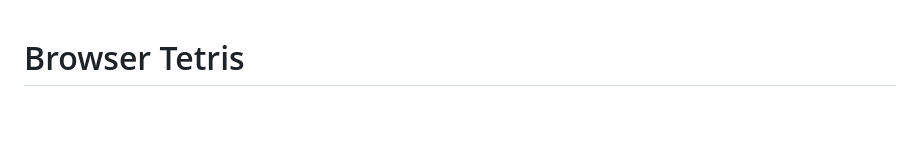
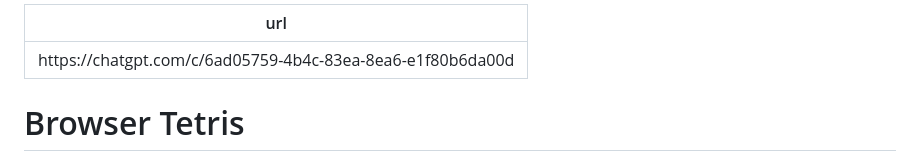
Before and after one commit to pchemguy/SDD-Manager-Demo-Tetris-ChatGPT-Work-V3, a Markdown page: README.md, the part around the change. GitHub-like rendering; blank space fills up the shorter version.

```diff
--- a/README.md
+++ b/README.md
@@ -1,3 +1,7 @@
+---
+url: https://chatgpt.com/c/6ad05759-4b4c-83ea-8ea6-e1f80b6da00d
+---
+
 # Browser Tetris
 
 A single-player Tetris game for desktop browsers, built with TypeScript, Canvas 2D and native HTML controls. It includes seven tetrominoes, a 10×20 board, next-piece and Hold previews, Ghost landing guide, seven-bag randomization, wall kicks, Hard drop, scoring, increasing levels, soft drop, pause/resume, restart and game over. The production build is static and needs no backend or account.
```
